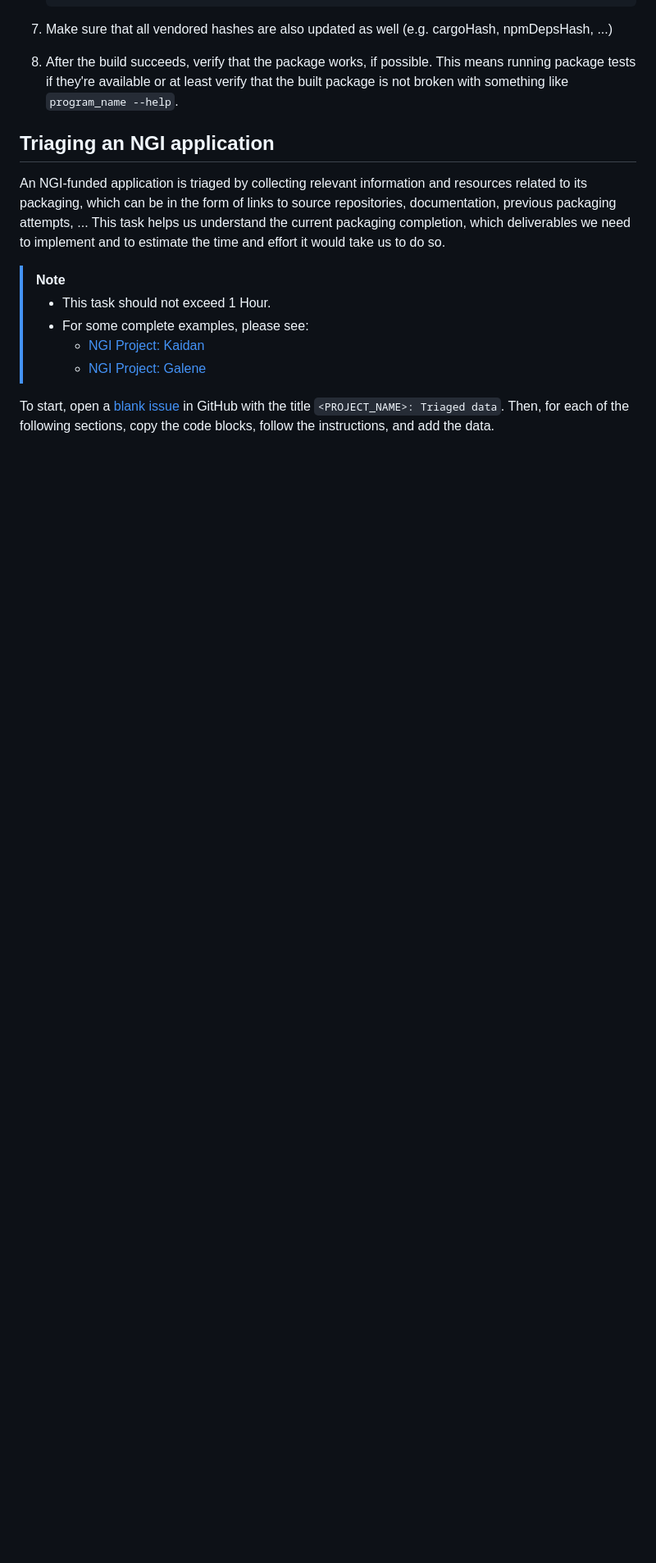
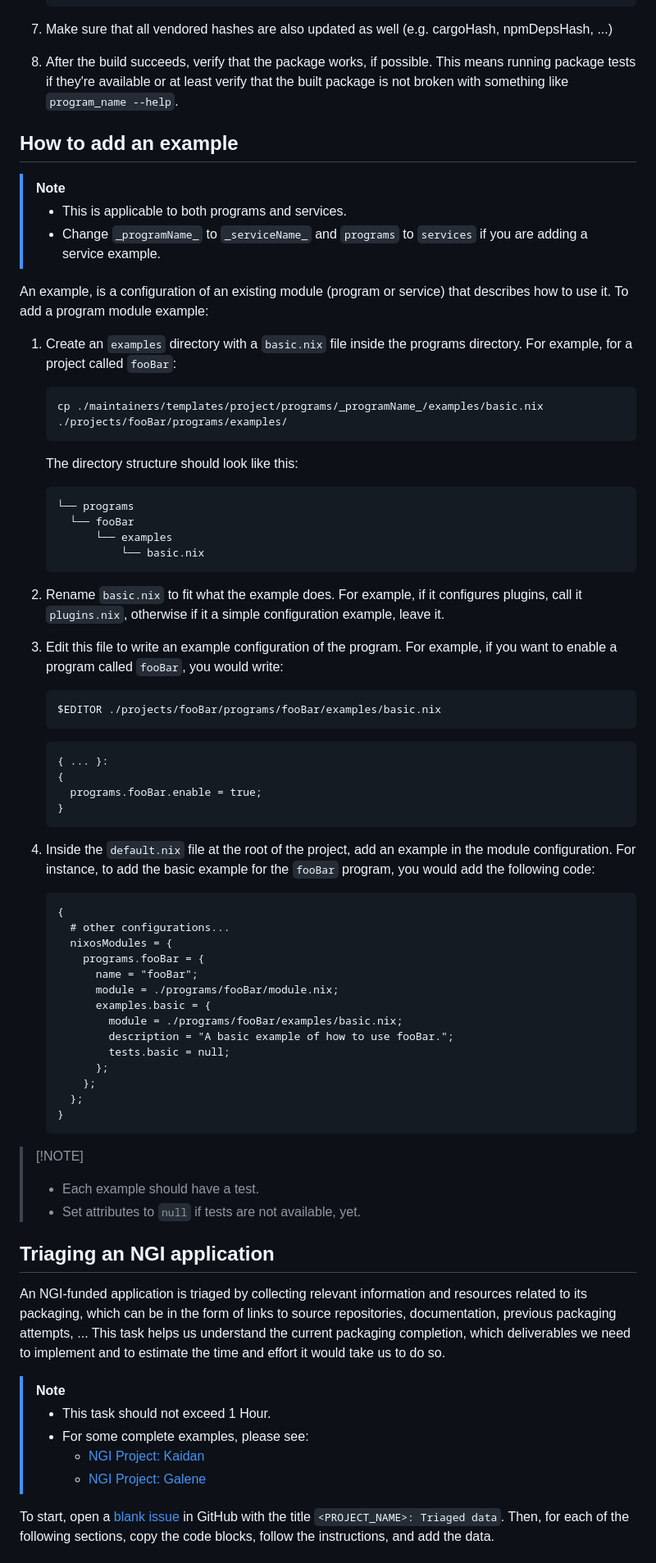
Before and after one commit to ngi-nix/ngipkgs, a Markdown page: CONTRIBUTING.md, the part around the change. Shown: that part at 82% size. Rendered like a GitHub page; blank space fills up the shorter version.

Commit message:
docs: add instructions to add examples
Signed-off-by: themadbit <marktanui75@gmail.com>

````diff
--- a/CONTRIBUTING.md
+++ b/CONTRIBUTING.md
@@ -176,6 +176,70 @@ Instead, write one sentence per line, as this makes it easier to review changes.
 
 1. After the build succeeds, verify that the package works, if possible.
    This means running package tests if they're available or at least verify that the built package is not broken with something like `program_name --help`.
+
+## How to add an example
+> [!NOTE]
+> - This is applicable to both programs and services.
+> - Change `_programName_` to `_serviceName_` and `programs` to `services` if you are adding a service example.
+
+An example, is a configuration of an existing module (program or service) that describes how to use it. To add a program module example:
+
+1. Create an `examples` directory with a `basic.nix` file inside the programs directory.
+   For example, for a project called `fooBar`:
+
+   ```shell
+   cp ./maintainers/templates/project/programs/_programName_/examples/basic.nix ./projects/fooBar/programs/examples/
+   ```
+
+   The directory structure should look like this:
+
+    ```shell
+    └── programs
+      └── fooBar
+          └── examples
+              └── basic.nix
+    ```
+
+2.  Rename `basic.nix` to fit what the example does. For example, if it configures plugins, call it `plugins.nix`, otherwise if it a simple configuration example, leave it.
+
+3. Edit this file to write an example configuration of the program.
+   For example, if you want to enable a program called `fooBar`, you would write:
+
+      ```shell
+      $EDITOR ./projects/fooBar/programs/fooBar/examples/basic.nix
+      ```
+
+      ```nix
+      { ... }:
+      {
+        programs.fooBar.enable = true;
+      }
+      ```
+
+4.  Inside the `default.nix` file at the root of the project, add an example in the module configuration.
+    For instance, to add the basic example for the `fooBar` program, you would add the following code:
+
+    ```nix
+    {
+      # other configurations...
+      nixosModules = {
+        programs.fooBar = {
+          name = "fooBar";
+          module = ./programs/fooBar/module.nix;
+          examples.basic = {
+            module = ./programs/fooBar/examples/basic.nix;
+            description = "A basic example of how to use fooBar.";
+            tests.basic = null;
+          };
+        };
+      };
+    }
+    ```
+
+>  [!NOTE]
+>
+> - Each example should have a test. <!-- TODO: link tests docs -->
+> - Set attributes to `null` if tests are not available, yet.
 
 ## Triaging an NGI application
 
````
